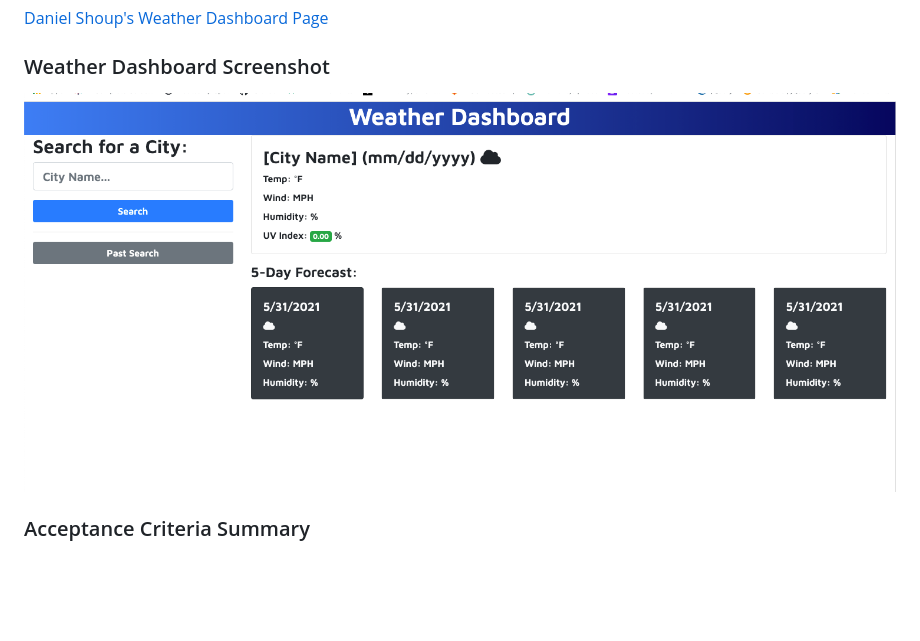
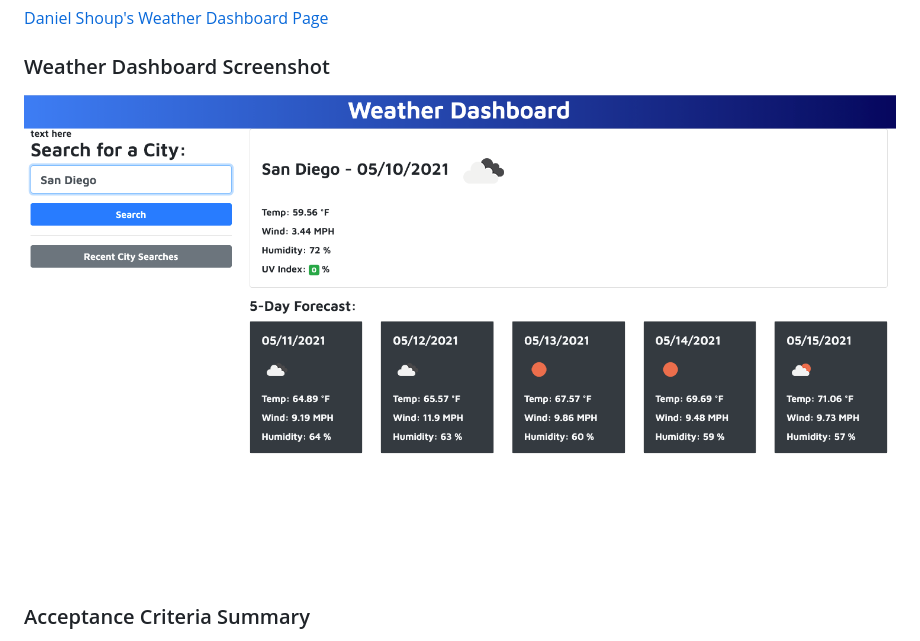
Before and after one commit to danshoup/weather_dashboard, a Markdown page: README.md, the part around the change. Drawn GitHub-style; pictures changed too: assets/images/weatherdash.png (added), assets/images/weatherdashboardtemp.png (deleted); blank space fills up the shorter version.

Commit message:
screenshot update

```diff
--- a/README.md
+++ b/README.md
@@ -12,7 +12,7 @@ This is the sixth assigment for MSU Coding Bootcamp; to use third-party APIs to
 
 ### Weather Dashboard Screenshot
 
-![Application Screen Shot](./assets/images/weatherdashboardtemp.png)
+![Application Screen Shot](./assets/images/weatherdash.png)
 
 ### Acceptance Criteria Summary
 
```
Also changed, not shown: 1 other file.
